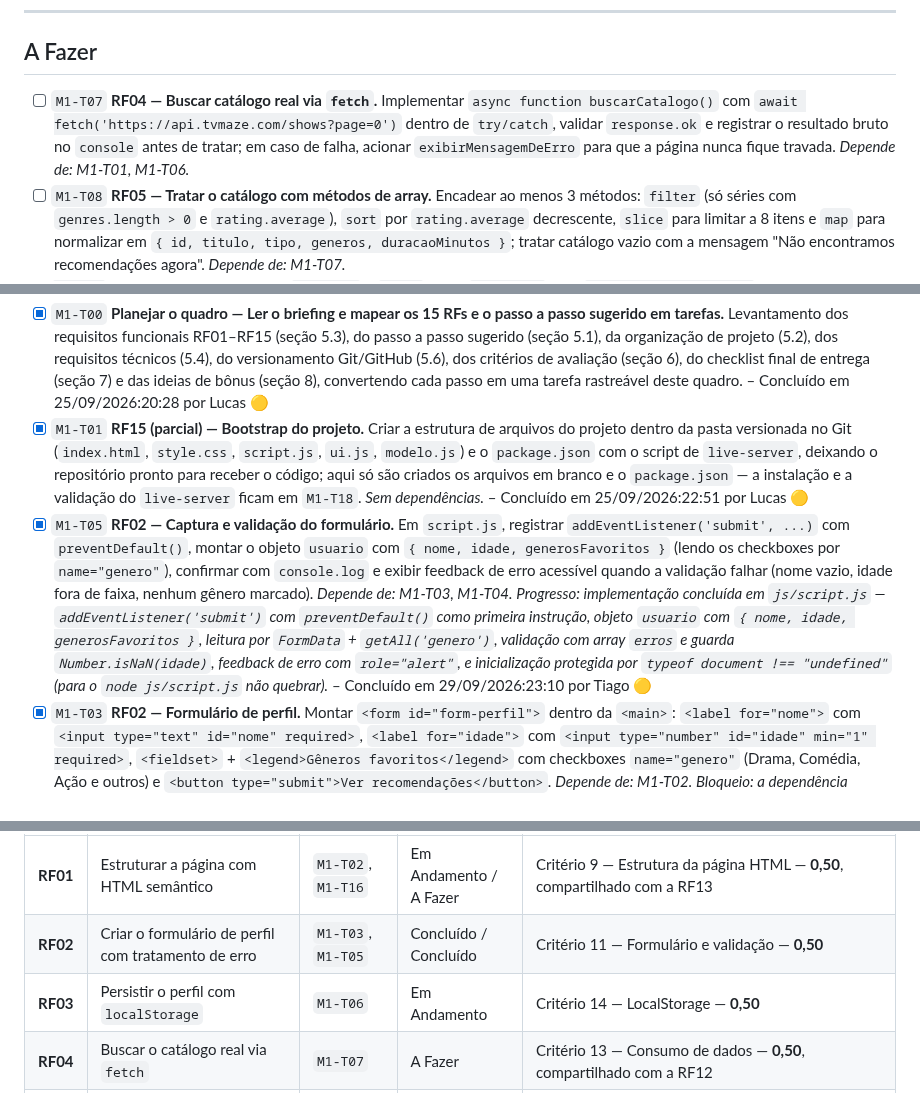
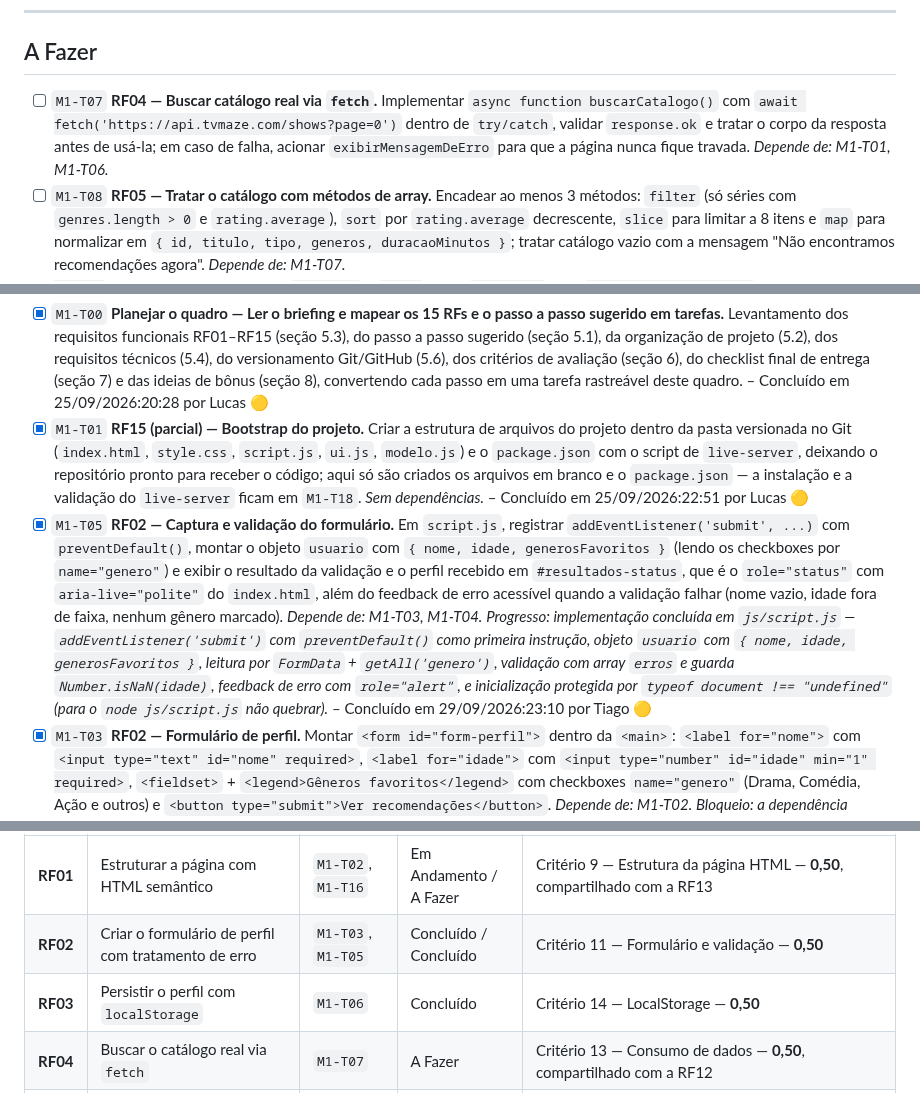
Before and after one commit to tiagoeduardobr/CineMatch-Web, a Markdown page: docs/KANBAN.md, 3 parts joined by grey strips. Rendered like a GitHub page.

Commit message:
docs: registra a conclusao da M1-T06 e a convencao sem console.log

```diff
--- a/docs/KANBAN.md
+++ b/docs/KANBAN.md
@@ -90,7 +90,7 @@ Ideias de bônus da seção 8 do briefing e melhorias possíveis. **Não contam
 
 ## A Fazer
 
-- [ ] `M1-T07` **RF04 — Buscar catálogo real via `fetch`.** Implementar `async function buscarCatalogo()` com `await fetch('https://api.tvmaze.com/shows?page=0')` dentro de `try/catch`, validar `response.ok` e registrar o resultado bruto no `console` antes de tratar; em caso de falha, acionar `exibirMensagemDeErro` para que a página nunca fique travada. *Depende de: M1-T01, M1-T06.*
+- [ ] `M1-T07` **RF04 — Buscar catálogo real via `fetch`.** Implementar `async function buscarCatalogo()` com `await fetch('https://api.tvmaze.com/shows?page=0')` dentro de `try/catch`, validar `response.ok` e tratar o corpo da resposta antes de usá-la; em caso de falha, acionar `exibirMensagemDeErro` para que a página nunca fique travada. *Depende de: M1-T01, M1-T06.*
 - [ ] `M1-T08` **RF05 — Tratar o catálogo com métodos de array.** Encadear ao menos 3 métodos: `filter` (só séries com `genres.length > 0` e `rating.average`), `sort` por `rating.average` decrescente, `slice` para limitar a 8 itens e `map` para normalizar em `{ id, titulo, tipo, generos, duracaoMinutos }`; tratar catálogo vazio com a mensagem "Não encontramos recomendações agora". *Depende de: M1-T07.*
 - [ ] `M1-T09` **RF06 — Adaptar as classes `Conteudo` e `Serie`.** Criar `modelo.js` com `export class Conteudo` (construtor, atributos e método usando `this`) e `export class Serie extends Conteudo`, adaptando o construtor para receber os dados já tratados no RF05. *Depende de: M1-T08.*
 - [ ] `M1-T10` **RF07 — Calcular e classificar a compatibilidade.** Regra do projeto anterior: gêneros em comum dividido pelo total de gêneros do conteúdo, vezes 100; classificar em Alta/Média/Baixa afinidade com `if-else`, `switch-case` ou ternário, e levantar os gêneros não explorados (a seção 5.4 considera bem-vindo um laço explícito para montar a lista de gêneros não explorados). *Depende de: M1-T09.*
@@ -121,5 +120,5 @@ Ideias de bônus da seção 8 do briefing e melhorias possíveis. **Não contam
 
 - [x] `M1-T00` **Planejar o quadro — Ler o briefing e mapear os 15 RFs e o passo a passo sugerido em tarefas.** Levantamento dos requisitos funcionais RF01–RF15 (seção 5.3), do passo a passo sugerido (seção 5.1), da organização de projeto (5.2), dos requisitos técnicos (5.4), do versionamento Git/GitHub (5.6), dos critérios de avaliação (seção 6), do checklist final de entrega (seção 7) e das ideias de bônus (seção 8), convertendo cada passo em uma tarefa rastreável deste quadro. – Concluído em 25/09/2026:20:28 por Lucas 🟡
 - [x] `M1-T01` **RF15 (parcial) — Bootstrap do projeto.** Criar a estrutura de arquivos do projeto dentro da pasta versionada no Git (`index.html`, `style.css`, `script.js`, `ui.js`, `modelo.js`) e o `package.json` com o script de `live-server`, deixando o repositório pronto para receber o código; aqui só são criados os arquivos em branco e o `package.json` — a instalação e a validação do `live-server` ficam em `M1-T18`. *Sem dependências.* – Concluído em 25/09/2026:22:51 por Lucas 🟡
-- [x] `M1-T05` **RF02 — Captura e validação do formulário.** Em `script.js`, registrar `addEventListener('submit', ...)` com `preventDefault()`, montar o objeto `usuario` com `{ nome, idade, generosFavoritos }` (lendo os checkboxes por `name="genero"`), confirmar com `console.log` e exibir feedback de erro acessível quando a validação falhar (nome vazio, idade fora de faixa, nenhum gênero marcado). *Depende de: M1-T03, M1-T04.* *Progresso: implementação concluída em `js/script.js` — `addEventListener('submit')` com `preventDefault()` como primeira instrução, objeto `usuario` com `{ nome, idade, generosFavoritos }`, leitura por `FormData` + `getAll('genero')`, validação com array `erros` e guarda `Number.isNaN(idade)`, feedback de erro com `role="alert"`, e inicialização protegida por `typeof document !== "undefined"` (para o `node js/script.js` não quebrar).* – Concluído em 29/09/2026:23:10 por Tiago 🟡
+- [x] `M1-T05` **RF02 — Captura e validação do formulário.** Em `script.js`, registrar `addEventListener('submit', ...)` com `preventDefault()`, montar o objeto `usuario` com `{ nome, idade, generosFavoritos }` (lendo os checkboxes por `name="genero"`) e exibir o resultado da validação e o perfil recebido em `#resultados-status`, que é o `role="status"` com `aria-live="polite"` do `index.html`, além do feedback de erro acessível quando a validação falhar (nome vazio, idade fora de faixa, nenhum gênero marcado). *Depende de: M1-T03, M1-T04.* *Progresso: implementação concluída em `js/script.js` — `addEventListener('submit')` com `preventDefault()` como primeira instrução, objeto `usuario` com `{ nome, idade, generosFavoritos }`, leitura por `FormData` + `getAll('genero')`, validação com array `erros` e guarda `Number.isNaN(idade)`, feedback de erro com `role="alert"`, e inicialização protegida por `typeof document !== "undefined"` (para o `node js/script.js` não quebrar).* – Concluído em 29/09/2026:23:10 por Tiago 🟡
 - [x] `M1-T03` **RF02 — Formulário de perfil.** Montar `<form id="form-perfil">` dentro da `<main>`: `<label for="nome">` com `<input type="text" id="nome" required>`, `<label for="idade">` com `<input type="number" id="idade" min="1" required>`, `<fieldset>` + `<legend>Gêneros favoritos</legend>` com checkboxes `name="genero"` (Drama, Comédia, Ação e outros) e `<button type="submit">Ver recomendações</button>`. *Depende de: M1-T02.* *Bloqueio: a dependência declarada é a M1-T02, que segue em A Fazer; o formulário entra em construção em paralelo.* – Concluído em 28/09/2026:20:48 por Lucas 🟡
@@ -135,7 +135,7 @@ Cada linha da tabela abaixo mapeia um requisito funcional do briefing (seção 5
 | --- | --- | --- | --- | --- |
 | **RF01** | Estruturar a página com HTML semântico | `M1-T02`, `M1-T16` | Em Andamento / A Fazer | Critério 9 — Estrutura da página HTML — **0,50**, compartilhado com a RF13 |
 | **RF02** | Criar o formulário de perfil com tratamento de erro | `M1-T03`, `M1-T05` | Concluído / Concluído | Critério 11 — Formulário e validação — **0,50** |
-| **RF03** | Persistir o perfil com `localStorage` | `M1-T06` | Em Andamento | Critério 14 — LocalStorage — **0,50** |
+| **RF03** | Persistir o perfil com `localStorage` | `M1-T06` | Concluído | Critério 14 — LocalStorage — **0,50** |
 | **RF04** | Buscar o catálogo real via `fetch` | `M1-T07` | A Fazer | Critério 13 — Consumo de dados — **0,50**, compartilhado com a RF12 |
 | **RF05** | Tratar o catálogo com métodos de array | `M1-T08` | A Fazer | Critério 6 — Utilização de métodos — **0,50** |
 | **RF06** | Reaproveitar e adaptar as classes do projeto anterior | `M1-T09` | A Fazer | Critério 7 — Utilização de métodos de classe — **0,50** |
```
Also changed, not shown: other parts of docs/KANBAN.md (+5 -3 lines).
